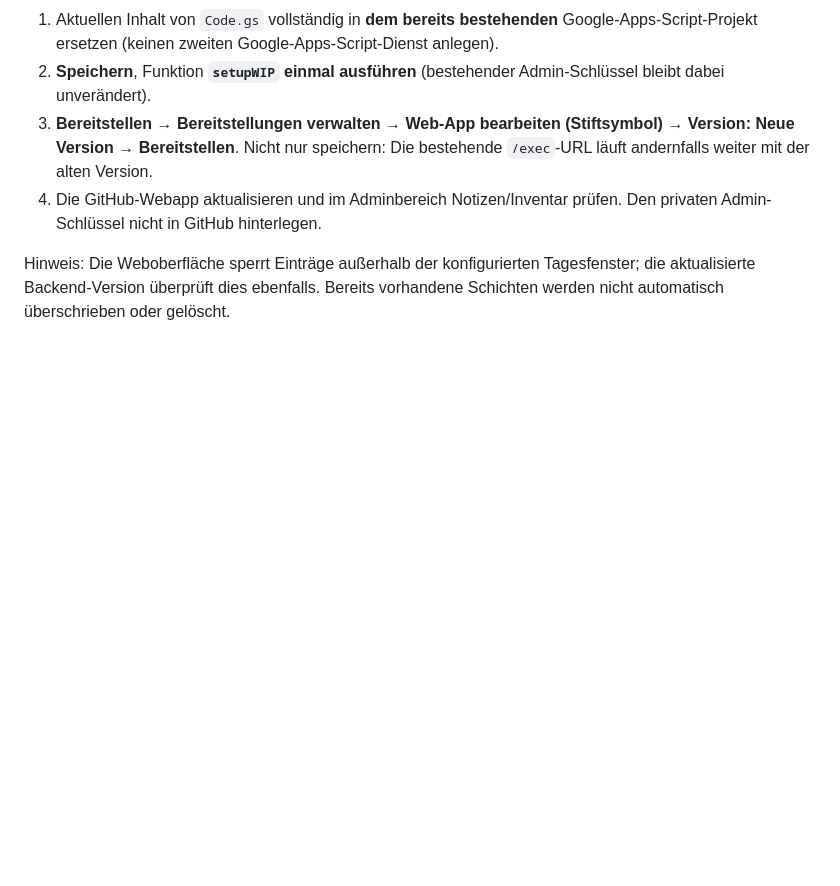
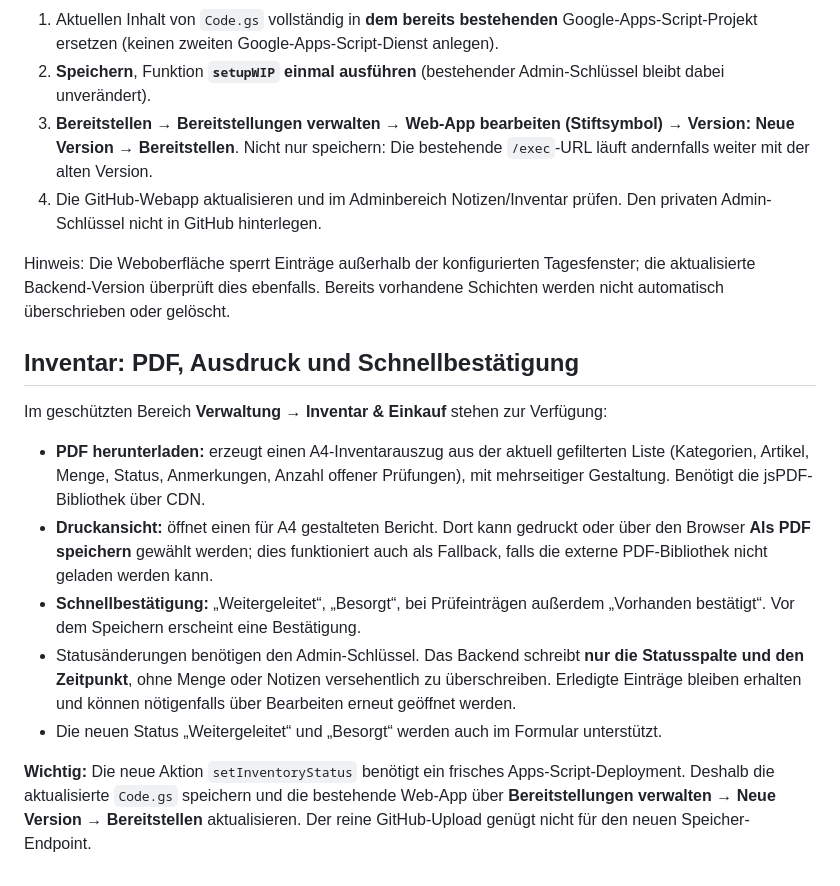
Before and after one commit to michaelmejtsky/Weihnachten-im-Park, a Markdown page: README.md, the part around the change. Drawn GitHub-style; blank space fills up the shorter version.

Commit message:
Document printable PDF inventory reports and quick status confirmations

```diff
--- a/README.md
+++ b/README.md
@@ -51,3 +51,15 @@ Helfer senden Verfügbarkeiten und Wünsche ohne Konto, erhalten auf demselben G
 4. Die GitHub-Webapp aktualisieren und im Adminbereich Notizen/Inventar prüfen. Den privaten Admin-Schlüssel nicht in GitHub hinterlegen.
 
 Hinweis: Die Weboberfläche sperrt Einträge außerhalb der konfigurierten Tagesfenster; die aktualisierte Backend-Version überprüft dies ebenfalls. Bereits vorhandene Schichten werden nicht automatisch überschrieben oder gelöscht.
+
+## Inventar: PDF, Ausdruck und Schnellbestätigung
+
+Im geschützten Bereich **Verwaltung → Inventar & Einkauf** stehen zur Verfügung:
+
+- **PDF herunterladen:** erzeugt einen A4-Inventarauszug aus der aktuell gefilterten Liste (Kategorien, Artikel, Menge, Status, Anmerkungen, Anzahl offener Prüfungen), mit mehrseitiger Gestaltung. Benötigt die jsPDF-Bibliothek über CDN.
+- **Druckansicht:** öffnet einen für A4 gestalteten Bericht. Dort kann gedruckt oder über den Browser **Als PDF speichern** gewählt werden; dies funktioniert auch als Fallback, falls die externe PDF-Bibliothek nicht geladen werden kann.
+- **Schnellbestätigung:** „Weitergeleitet“, „Besorgt“, bei Prüfeinträgen außerdem „Vorhanden bestätigt“. Vor dem Speichern erscheint eine Bestätigung.
+- Statusänderungen benötigen den Admin-Schlüssel. Das Backend schreibt **nur die Statusspalte und den Zeitpunkt**, ohne Menge oder Notizen versehentlich zu überschreiben. Erledigte Einträge bleiben erhalten und können nötigenfalls über Bearbeiten erneut geöffnet werden.
+- Die neuen Status „Weitergeleitet“ und „Besorgt“ werden auch im Formular unterstützt.
+
+**Wichtig:** Die neue Aktion `setInventoryStatus` benötigt ein frisches Apps-Script-Deployment. Deshalb die aktualisierte `Code.gs` speichern und die bestehende Web-App über **Bereitstellungen verwalten → Neue Version → Bereitstellen** aktualisieren. Der reine GitHub-Upload genügt nicht für den neuen Speicher-Endpoint.
```
